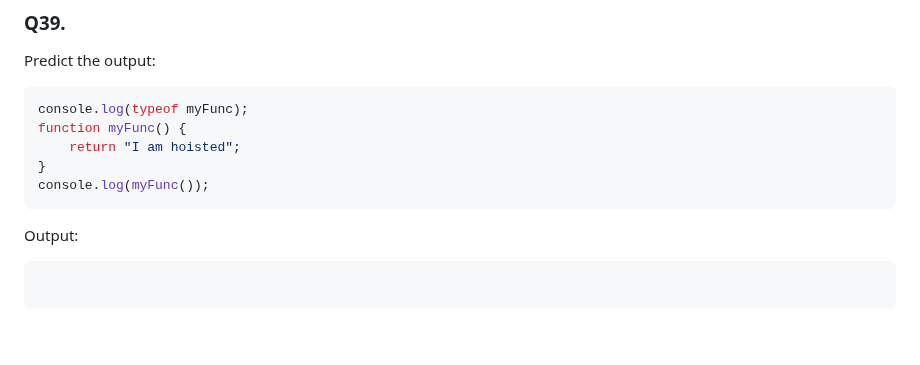
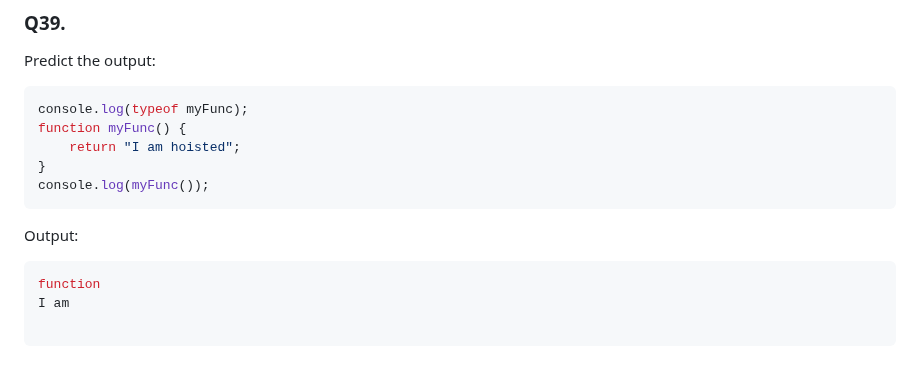
Before and after one commit to prakashprajapat2008/JavaScript-assignment, a Markdown page: 05-Function-Assignment/Assignment-on-scopes.md, the part around the change. GitHub-like rendering; blank space fills up the shorter version.

````diff
--- a/05-Function-Assignment/Assignment-on-scopes.md
+++ b/05-Function-Assignment/Assignment-on-scopes.md
@@ -1088,6 +1088,8 @@ console.log(myFunc());
 Output:
 
 ```js
+function
+I am
 
 ```
 
````
